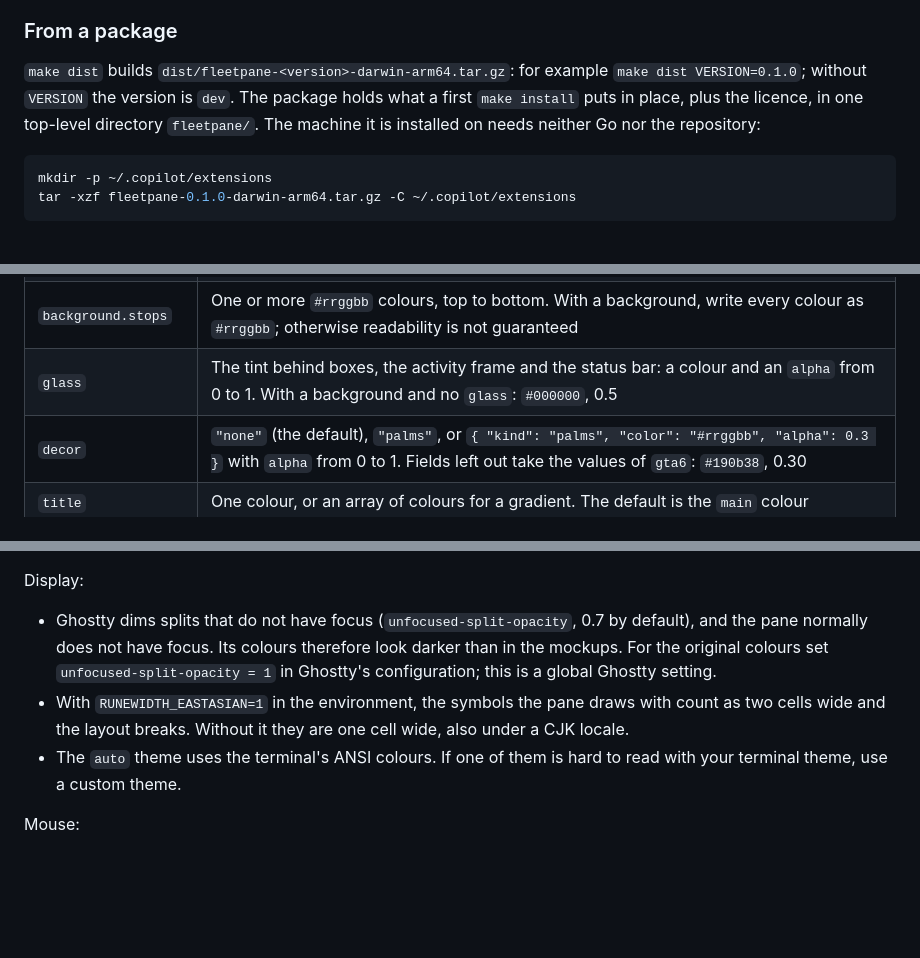
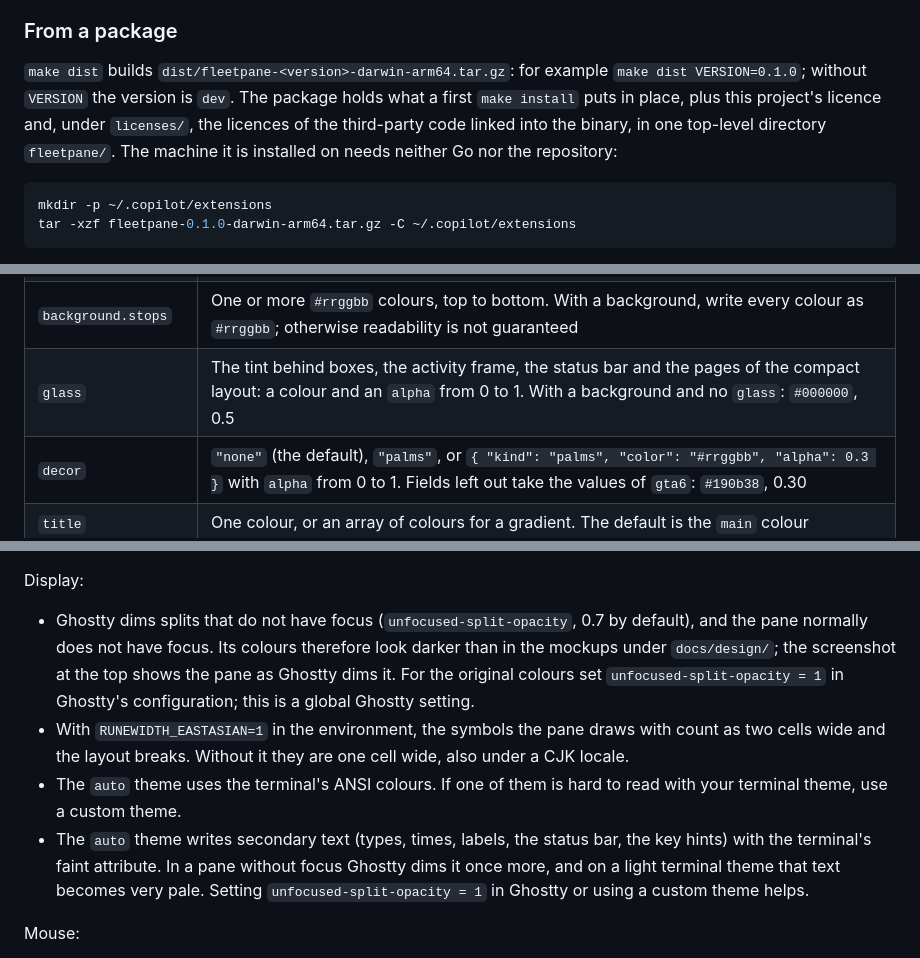
Before and after one commit to biohazard-requiem/copilot-fleetpane, a Markdown page: README.md, 3 parts joined by grey strips. Drawn GitHub-style; blank space fills up the shorter version.

````diff
--- a/README.md
+++ b/README.md
@@ -66,7 +66,7 @@ Run it again to upgrade, then start a new Copilot session. `config.json` and fil
 
 ### From a package
 
-`make dist` builds `dist/fleetpane-<version>-darwin-arm64.tar.gz`: for example `make dist VERSION=0.1.0`; without `VERSION` the version is `dev`. The package holds what a first `make install` puts in place, plus the licence, in one top-level directory `fleetpane/`. The machine it is installed on needs neither Go nor the repository:
+`make dist` builds `dist/fleetpane-<version>-darwin-arm64.tar.gz`: for example `make dist VERSION=0.1.0`; without `VERSION` the version is `dev`. The package holds what a first `make install` puts in place, plus this project's licence and, under `licenses/`, the licences of the third-party code linked into the binary, in one top-level directory `fleetpane/`. The machine it is installed on needs neither Go nor the repository:
 
 ```sh
 mkdir -p ~/.copilot/extensions
@@ -242,7 +242,7 @@ A colour is written as `"#rrggbb"`, `"ansi:N"` (N from 0 to 15, from the termina
 | Every field is optional | A colour that is missing takes the value of the `auto` theme and, like `auto`, changes with a dark or light terminal. Colours written in the file are used as they are |
 | No `background` | No background is painted and the theme follows the terminal, like `auto`. `glass` and `decor` then have no effect |
 | `background.stops` | One or more `#rrggbb` colours, top to bottom. With a background, write every colour as `#rrggbb`; otherwise readability is not guaranteed |
-| `glass` | The tint behind boxes, the activity frame and the status bar: a colour and an `alpha` from 0 to 1. With a background and no `glass`: `#000000`, 0.5 |
+| `glass` | The tint behind boxes, the activity frame, the status bar and the pages of the compact layout: a colour and an `alpha` from 0 to 1. With a background and no `glass`: `#000000`, 0.5 |
 | `decor` | `"none"` (the default), `"palms"`, or `{ "kind": "palms", "color": "#rrggbb", "alpha": 0.3 }` with `alpha` from 0 to 1. Fields left out take the values of `gta6`: `#190b38`, 0.30 |
 | `title` | One colour, or an array of colours for a gradient. The default is the `main` colour |
 | File | A regular file (not a symbolic link) of at most 64 KiB |
@@ -441,9 +441,10 @@ Opening and closing:
 
 Display:
 
-- Ghostty dims splits that do not have focus (`unfocused-split-opacity`, 0.7 by default), and the pane normally does not have focus. Its colours therefore look darker than in the mockups. For the original colours set `unfocused-split-opacity = 1` in Ghostty's configuration; this is a global Ghostty setting.
+- Ghostty dims splits that do not have focus (`unfocused-split-opacity`, 0.7 by default), and the pane normally does not have focus. Its colours therefore look darker than in the mockups under `docs/design/`; the screenshot at the top shows the pane as Ghostty dims it. For the original colours set `unfocused-split-opacity = 1` in Ghostty's configuration; this is a global Ghostty setting.
 - With `RUNEWIDTH_EASTASIAN=1` in the environment, the symbols the pane draws with count as two cells wide and the layout breaks. Without it they are one cell wide, also under a CJK locale.
 - The `auto` theme uses the terminal's ANSI colours. If one of them is hard to read with your terminal theme, use a custom theme.
+- The `auto` theme writes secondary text (types, times, labels, the status bar, the key hints) with the terminal's faint attribute. In a pane without focus Ghostty dims it once more, and on a light terminal theme that text becomes very pale. Setting `unfocused-split-opacity = 1` in Ghostty or using a custom theme helps.
 
 Mouse:
 
````
Also changed, not shown: other parts of README.md (+7 -7 lines), README_zh.md (+11 -10 lines), docs/screenshot.png.
